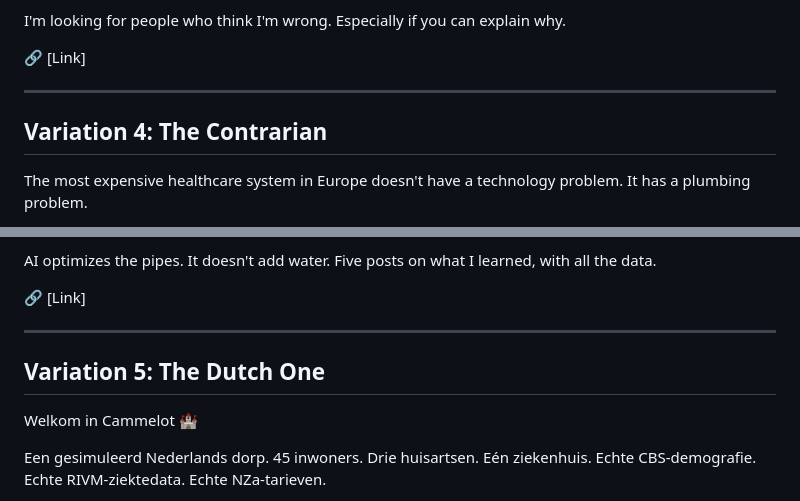
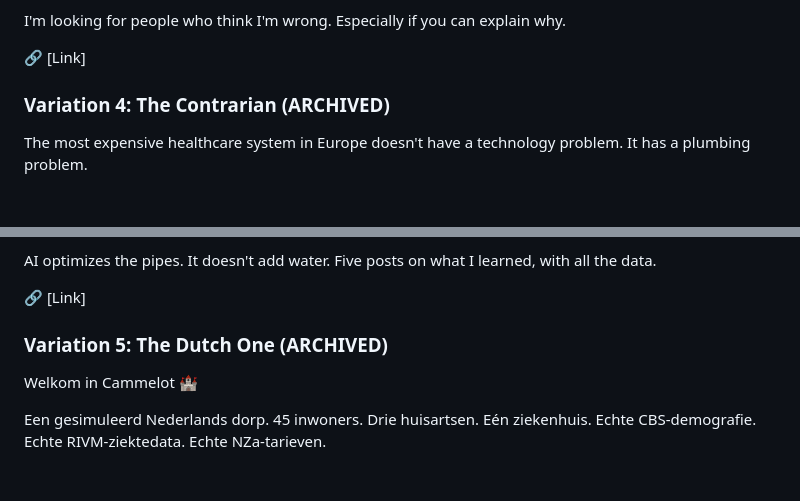
Before and after one commit to cammeleon66/Cammelot, a Markdown page: 00_Project_Strategy/social/linkedin_teaser_post.md, 2 parts joined by grey strips. GitHub-like rendering; folded sections open; blank space fills up the shorter version.

```diff
--- a/00_Project_Strategy/social/linkedin_teaser_post.md
+++ b/00_Project_Strategy/social/linkedin_teaser_post.md
@@ -58,9 +87,7 @@ I'm looking for people who think I'm wrong. Especially if you can explain why.
 
 🔗 [Link]
 
----
-
-## Variation 4: The Contrarian
+### Variation 4: The Contrarian (ARCHIVED)
 
 The most expensive healthcare system in Europe doesn't have a technology problem. It has a plumbing problem.
 
@@ -74,9 +101,7 @@ AI optimizes the pipes. It doesn't add water. Five posts on what I learned, with
 
 🔗 [Link]
 
----
-
-## Variation 5: The Dutch One
+### Variation 5: The Dutch One (ARCHIVED)
 
 Welkom in Cammelot 🏰
 
```
Also changed, not shown: other parts of 00_Project_Strategy/social/linkedin_teaser_post.md (+39 -8 lines).
